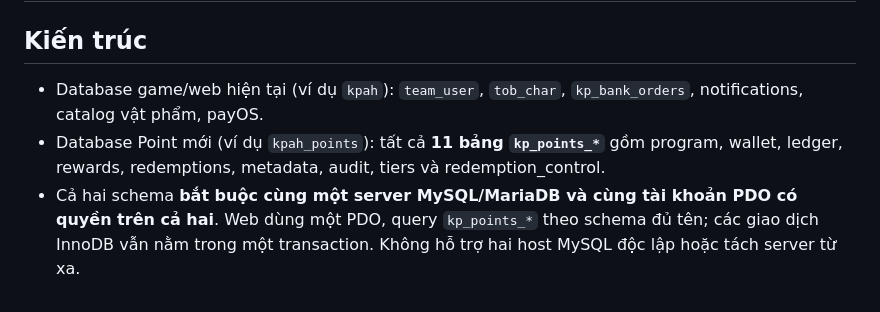
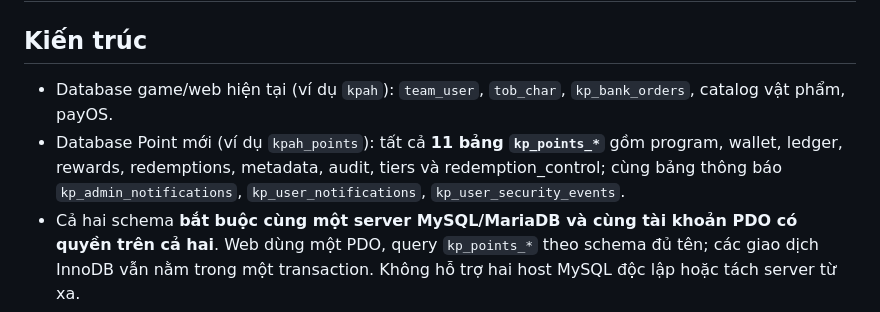
Before and after one commit to thachdeptrai/web-kpah, a Markdown page: docs/POINTS_SEPARATE_DATABASE.md, the part around the change. Drawn GitHub-style.

Commit message:
docs(notifications): keep all notice tables and security events in kpah_points

```diff
--- a/docs/POINTS_SEPARATE_DATABASE.md
+++ b/docs/POINTS_SEPARATE_DATABASE.md
@@ -1,8 +1,8 @@
 # Tách dữ liệu Point sang database riêng (MySQL/MariaDB)
 
 ## Kiến trúc
-- Database game/web hiện tại (ví dụ `kpah`): `team_user`, `tob_char`, `kp_bank_orders`, notifications, catalog vật phẩm, payOS.
-- Database Point mới (ví dụ `kpah_points`): tất cả **11 bảng `kp_points_*`** gồm program, wallet, ledger, rewards, redemptions, metadata, audit, tiers và redemption_control.
+- Database game/web hiện tại (ví dụ `kpah`): `team_user`, `tob_char`, `kp_bank_orders`, catalog vật phẩm, payOS.
+- Database Point mới (ví dụ `kpah_points`): tất cả **11 bảng `kp_points_*`** gồm program, wallet, ledger, rewards, redemptions, metadata, audit, tiers và redemption_control; cùng bảng thông báo `kp_admin_notifications`, `kp_user_notifications`, `kp_user_security_events`.
 - Cả hai schema **bắt buộc cùng một server MySQL/MariaDB và cùng tài khoản PDO có quyền trên cả hai**. Web dùng một PDO, query `kp_points_*` theo schema đủ tên; các giao dịch InnoDB vẫn nằm trong một transaction. Không hỗ trợ hai host MySQL độc lập hoặc tách server từ xa.
 - Trước khi cấu hình database Point, hành vi cũ trên database `kpah` được giữ nguyên.
 
```
